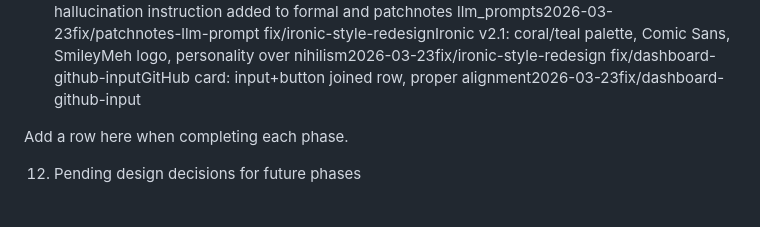
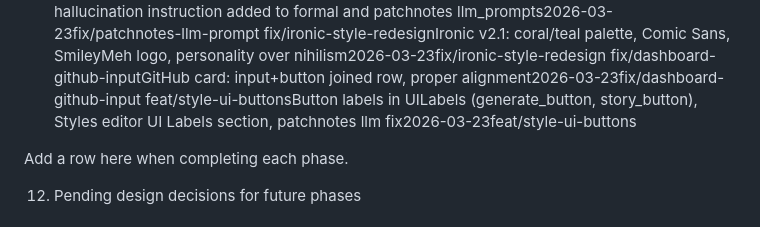
Before and after one commit to alciller88/commitlore, a Markdown page: CONTEXT.md, the part around the change. Rendered like a GitHub page.

Commit message:
chore: update CONTEXT.md and SPEC.md — button labels feature completed
Co-Authored-By: Claude Opus 4.6 (1M context) <noreply@anthropic.com>

```diff
--- a/CONTEXT.md
+++ b/CONTEXT.md
@@ -215,6 +215,7 @@ feat/p3-style-ironicIronic v2.0: deadpan minimalist aesthetic, Minus logo, ui_la
 fix/patchnotes-llm-promptAnti-hallucination instruction added to formal and patchnotes llm_prompts2026-03-23fix/patchnotes-llm-prompt
 fix/ironic-style-redesignIronic v2.1: coral/teal palette, Comic Sans, SmileyMeh logo, personality over nihilism2026-03-23fix/ironic-style-redesign
 fix/dashboard-github-inputGitHub card: input+button joined row, proper alignment2026-03-23fix/dashboard-github-input
+feat/style-ui-buttonsButton labels in UILabels (generate_button, story_button), Styles editor UI Labels section, patchnotes llm fix2026-03-23feat/style-ui-buttons
 
 Add a row here when completing each phase.
 
```
Also changed, not shown: SPEC.md (+3 -1 lines).
